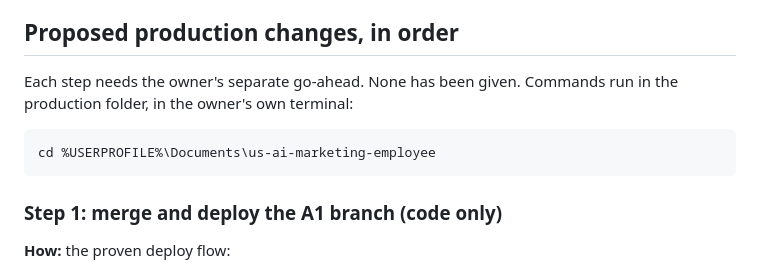
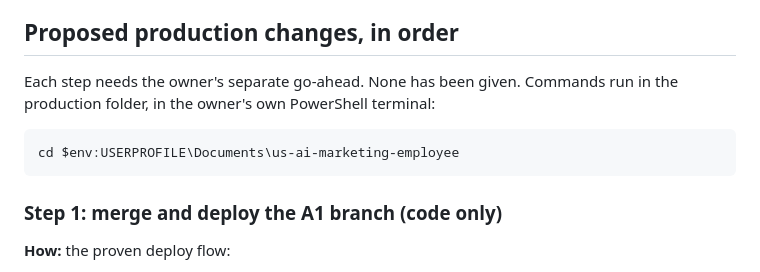
Before and after one commit to mrsantoshdhs-bit/us-ai-marketing-employee, a Markdown page: docs/A1_PRODUCTION_READINESS.md, the part around one of its changes. Drawn GitHub-style.

Commit message:
A1 readiness: PowerShell syntax for the commands
Co-Authored-By: Claude Opus 5.5 <noreply@anthropic.com>

````diff
--- a/docs/A1_PRODUCTION_READINESS.md
+++ b/docs/A1_PRODUCTION_READINESS.md
@@ -13,10 +13,10 @@ Supporting documents:
 
 ## Proposed production changes, in order
 
-Each step needs the owner's separate go-ahead. None has been given. Commands run in the production folder, in the owner's own terminal:
+Each step needs the owner's separate go-ahead. None has been given. Commands run in the production folder, in the owner's own PowerShell terminal:
 
 ```
-cd %USERPROFILE%\Documents\us-ai-marketing-employee
+cd $env:USERPROFILE\Documents\us-ai-marketing-employee
 ```
 
 ### Step 1: merge and deploy the A1 branch (code only)
````
Also changed, not shown: other parts of docs/A1_PRODUCTION_READINESS.md (+4 -4 lines).
